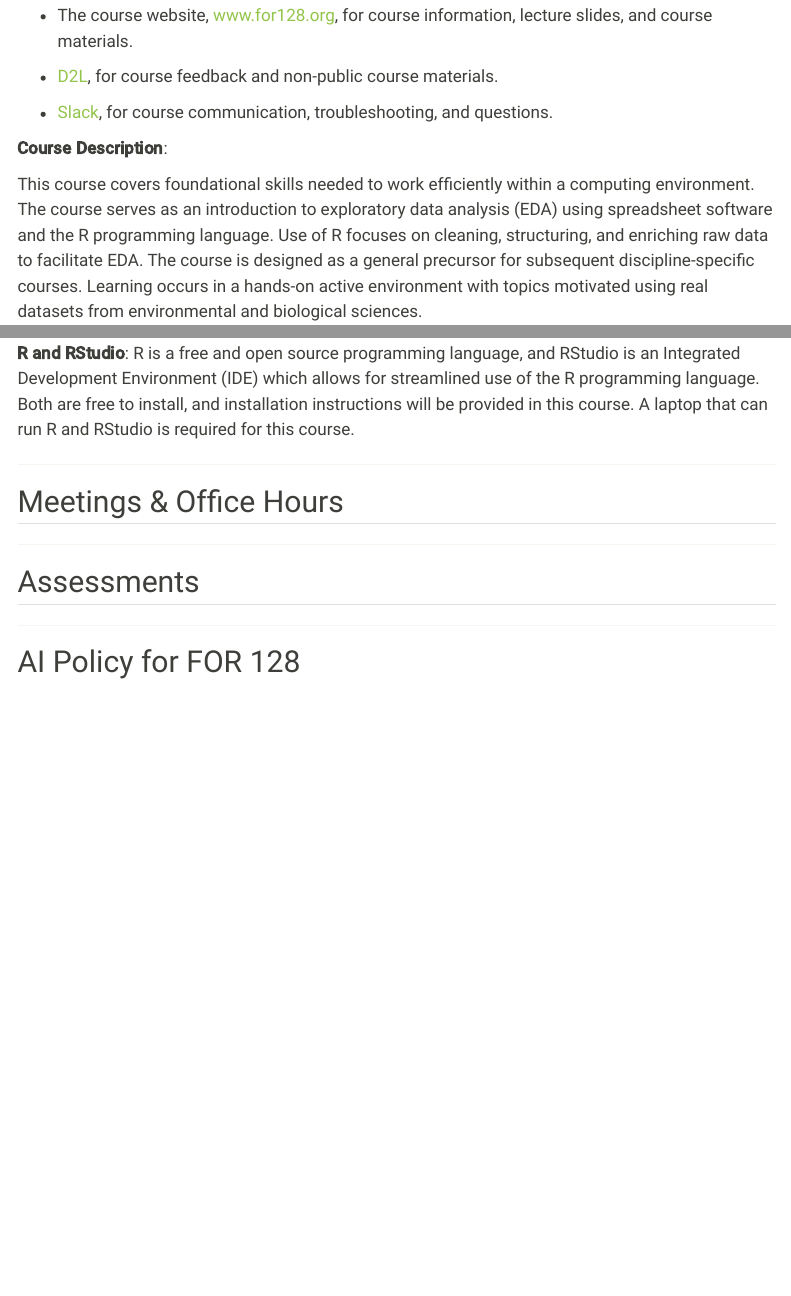
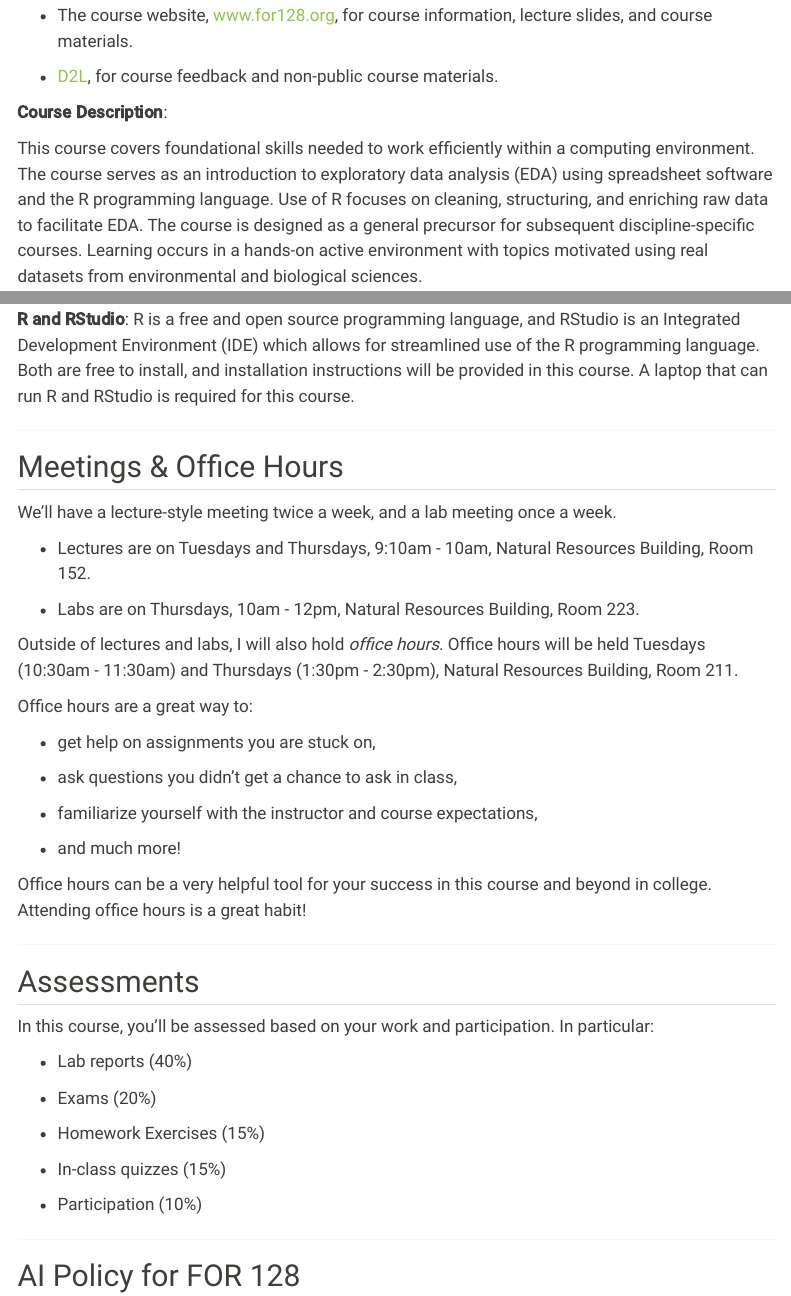
Before and after one commit to FOR128/FOR128.github.io, a Quarto document (syllabus.qmd): the page in a window 1100 px wide, from 250 px down, and a second part further down, joined at a grey line. Rendered offline with R 4.5, knitr and Pandoc in place of Quarto, with nearby package versions; menus at the side of the page are left out.

Commit message:
add README, update site + syllabus

```diff
--- a/_quarto.yml
+++ b/_quarto.yml
@@ -21,8 +21,6 @@ website:
         target: "_blank"
         rel: "noopener noreferrer"
         text: Textbook
-      - href: about.qmd
-        text: About
 
 format:
   html:
--- a/syllabus.qmd
+++ b/syllabus.qmd
@@ -13,7 +13,7 @@ subtitle: "FOR 128: Practical Computing and Data Science Tools"
 
 -   [D2L](https://d2l.msu.edu), for course feedback and non-public course materials.
 
--   [Slack](), for course communication, troubleshooting, and questions.
+<!-- -   [Slack](), for course communication, troubleshooting, and questions. -->
 
 **Course Description**:
 
@@ -43,9 +43,41 @@ Upon completion of this course students should be able to:
 
 ## Meetings & Office Hours
 
+We'll have a lecture-style meeting twice a week, and a lab meeting once a week.
+
+- Lectures are on Tuesdays and Thursdays, 9:10am - 10am, Natural Resources Building, Room 152.
+
+- Labs are on Thursdays, 10am - 12pm, Natural Resources Building, Room 223.
+
+Outside of lectures and labs, I will also hold *office hours*. Office hours will be held Tuesdays (10:30am - 11:30am) and Thursdays (1:30pm - 2:30pm), Natural Resources Building, Room 211.
+
+Office hours are a great way to:
+
+- get help on assignments you are stuck on,
+
+- ask questions you didn't get a chance to ask in class,
+
+- familiarize yourself with the instructor and course expectations,
+
+- and much more!
+
+Office hours can be a very helpful tool for your success in this course and beyond in college. Attending office hours is a great habit!
+
 ------------------------------------------------------------------------
 
 ## Assessments
+
+In this course, you'll be assessed based on your work and participation. In particular:
+
+- Lab reports (40%)
+
+- Exams (20%)
+
+- Homework Exercises (15%)
+
+- In-class quizzes (15%)
+
+- Participation (10%)
 
 ------------------------------------------------------------------------
 
```
Also changed, not shown: README.md (added), docs/search.json, 13 other files.
